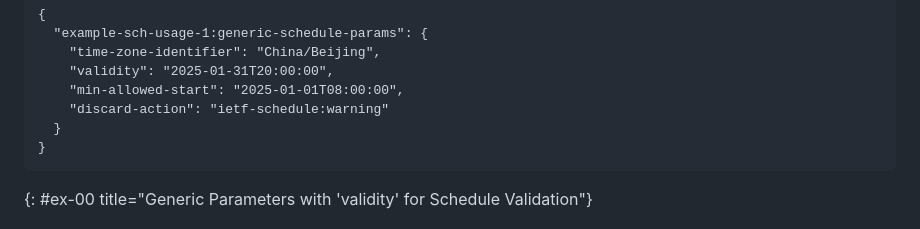
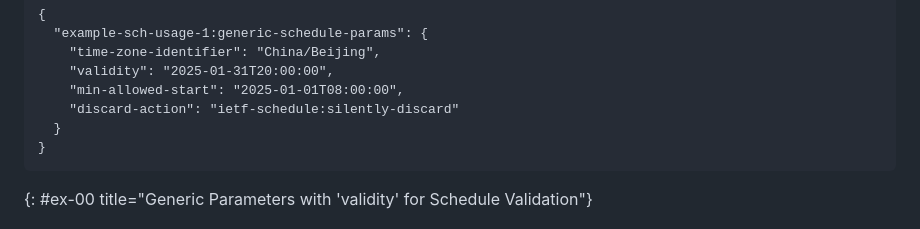
Before and after one commit to netmod-wg/schedule-yang, a Markdown page: draft-ietf-netmod-schedule-yang.md, the part around the change. Rendered like a GitHub page.

Commit message:
keep example consistent

```diff
--- a/draft-ietf-netmod-schedule-yang.md
+++ b/draft-ietf-netmod-schedule-yang.md
@@ -635,7 +635,7 @@ after that time would not be considered as valid.
     "time-zone-identifier": "China/Beijing",
     "validity": "2025-01-31T20:00:00",
     "min-allowed-start": "2025-01-01T08:00:00",
-    "discard-action": "ietf-schedule:warning"
+    "discard-action": "ietf-schedule:silently-discard"
   }
 }
 ~~~~
```
